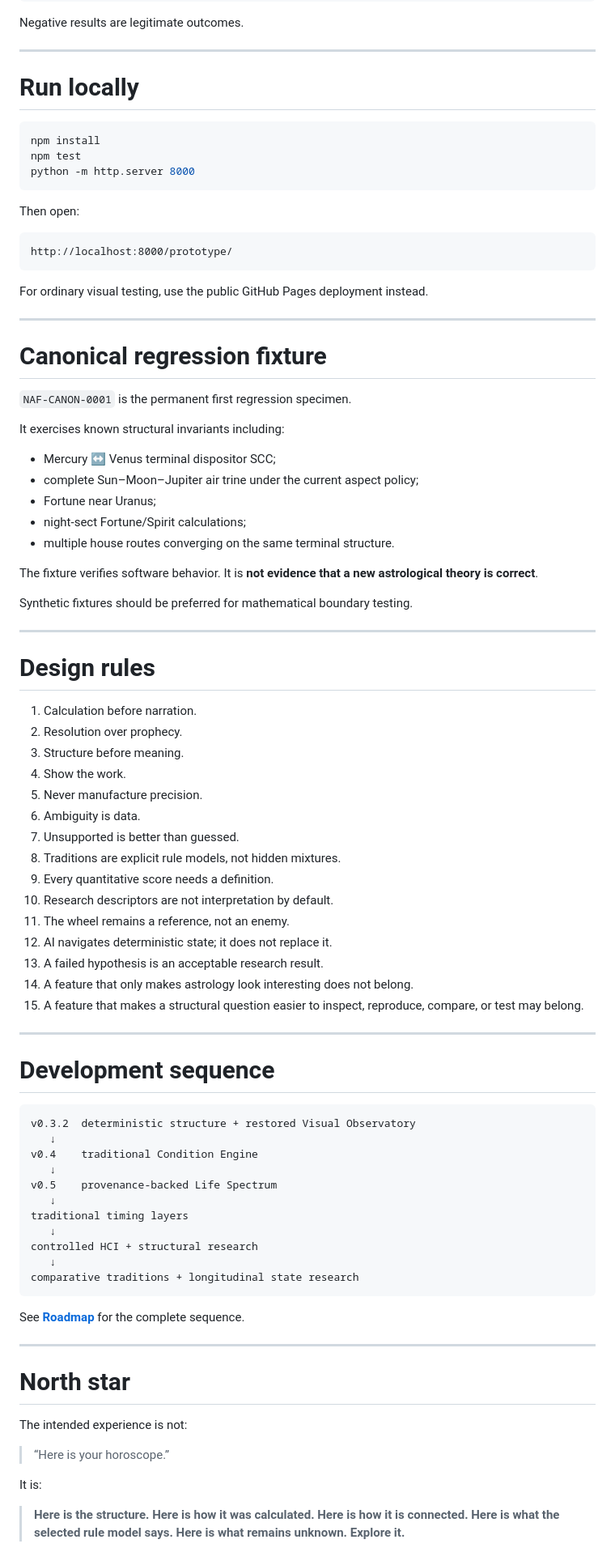
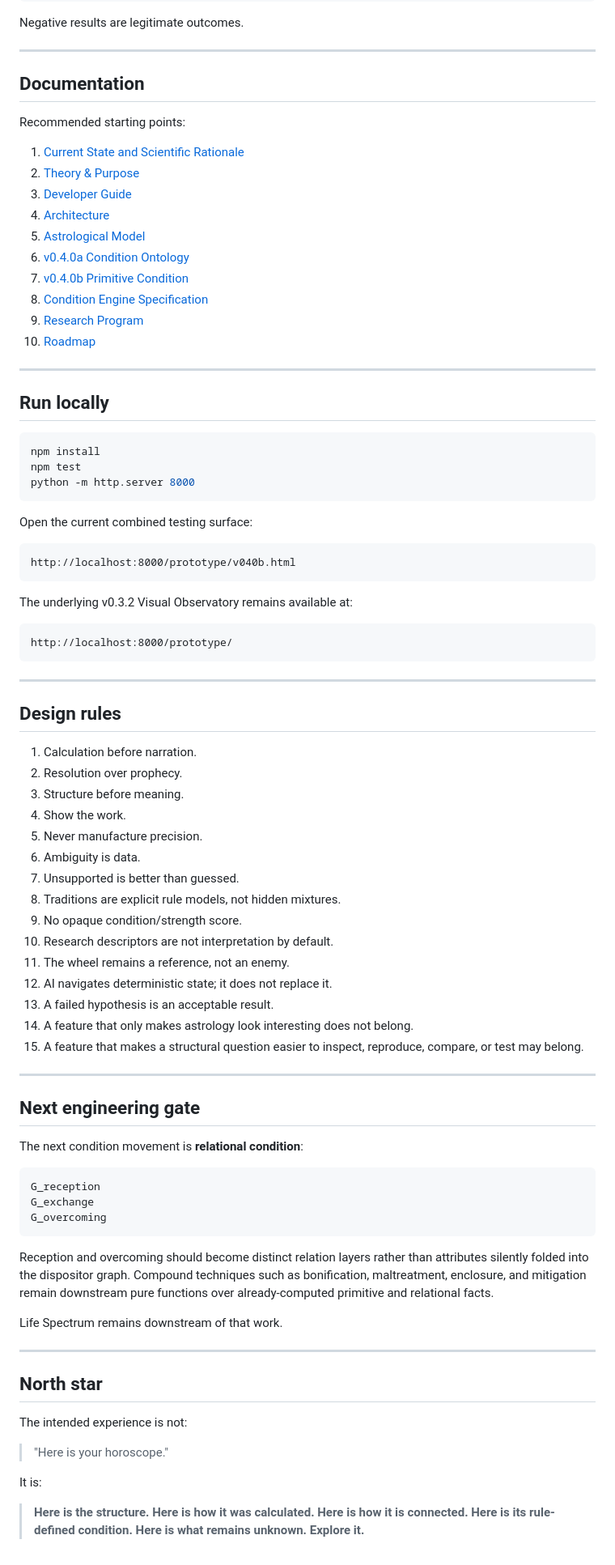
Before and after one commit to TheAwesomeAndy/astroframework, a Markdown page: README.md, the part around one of its changes. Shown at 81% size. GitHub-like rendering.

Commit message:
Update README for v0.4.0b condition testing

````diff
--- a/README.md
+++ b/README.md
@@ -275,7 +237,24 @@ Negative results are legitimate outcomes.
 
 ---
 
-# Run locally
+## Documentation
+
+Recommended starting points:
+
+1. [Current State and Scientific Rationale](docs/CURRENT_STATE_AND_SCIENTIFIC_RATIONALE.md)
+2. [Theory & Purpose](docs/THEORY_AND_PURPOSE.md)
+3. [Developer Guide](docs/DEVELOPER_GUIDE.md)
+4. [Architecture](docs/ARCHITECTURE.md)
+5. [Astrological Model](docs/ASTROLOGICAL_MODEL.md)
+6. [v0.4.0a Condition Ontology](docs/V040A_CONDITION_ONTOLOGY.md)
+7. [v0.4.0b Primitive Condition](docs/V040B_PRIMITIVE_CONDITION.md)
+8. [Condition Engine Specification](docs/CONDITION_ENGINE_SPEC.md)
+9. [Research Program](docs/RESEARCH_PROGRAM.md)
+10. [Roadmap](docs/ROADMAP.md)
+
+---
+
+## Run locally
 
 ```bash
 npm install
@@ -283,35 +262,21 @@ npm test
 python -m http.server 8000
 ```
 
-Then open:
+Open the current combined testing surface:
+
+```text
+http://localhost:8000/prototype/v040b.html
+```
+
+The underlying v0.3.2 Visual Observatory remains available at:
 
 ```text
 http://localhost:8000/prototype/
 ```
 
-For ordinary visual testing, use the public GitHub Pages deployment instead.
-
 ---
 
-# Canonical regression fixture
-
-`NAF-CANON-0001` is the permanent first regression specimen.
-
-It exercises known structural invariants including:
-
-- Mercury ↔ Venus terminal dispositor SCC;
-- complete Sun–Moon–Jupiter air trine under the current aspect policy;
-- Fortune near Uranus;
-- night-sect Fortune/Spirit calculations;
-- multiple house routes converging on the same terminal structure.
-
-The fixture verifies software behavior. It is **not evidence that a new astrological theory is correct**.
-
-Synthetic fixtures should be preferred for mathematical boundary testing.
-
----
-
-# Design rules
+## Design rules
 
 1. Calculation before narration.
 2. Resolution over prophecy.
@@ -321,42 +286,38 @@ Synthetic fixtures should be preferred for mathematical boundary testing.
 6. Ambiguity is data.
 7. Unsupported is better than guessed.
 8. Traditions are explicit rule models, not hidden mixtures.
-9. Every quantitative score needs a definition.
+9. No opaque condition/strength score.
 10. Research descriptors are not interpretation by default.
 11. The wheel remains a reference, not an enemy.
 12. AI navigates deterministic state; it does not replace it.
-13. A failed hypothesis is an acceptable research result.
+13. A failed hypothesis is an acceptable result.
 14. A feature that only makes astrology look interesting does not belong.
 15. A feature that makes a structural question easier to inspect, reproduce, compare, or test may belong.
 
 ---
 
-# Development sequence
+## Next engineering gate
+
+The next condition movement is **relational condition**:
 
 ```text
-v0.3.2  deterministic structure + restored Visual Observatory
-   ↓
-v0.4    traditional Condition Engine
-   ↓
-v0.5    provenance-backed Life Spectrum
-   ↓
-traditional timing layers
-   ↓
-controlled HCI + structural research
-   ↓
-comparative traditions + longitudinal state research
+G_reception
+G_exchange
+G_overcoming
 ```
 
-See **[Roadmap](docs/ROADMAP.md)** for the complete sequence.
+Reception and overcoming should become distinct relation layers rather than attributes silently folded into the dispositor graph. Compound techniques such as bonification, maltreatment, enclosure, and mitigation remain downstream pure functions over already-computed primitive and relational facts.
+
+Life Spectrum remains downstream of that work.
 
 ---
 
-# North star
+## North star
 
 The intended experience is not:
 
-> “Here is your horoscope.”
+> "Here is your horoscope."
 
 It is:
 
-> **Here is the structure. Here is how it was calculated. Here is how it is connected. Here is what the selected rule model says. Here is what remains unknown. Explore it.**
+> **Here is the structure. Here is how it was calculated. Here is how it is connected. Here is its rule-defined condition. Here is what remains unknown. Explore it.**
````
Also changed, not shown: other parts of README.md (+95 -133 lines).
